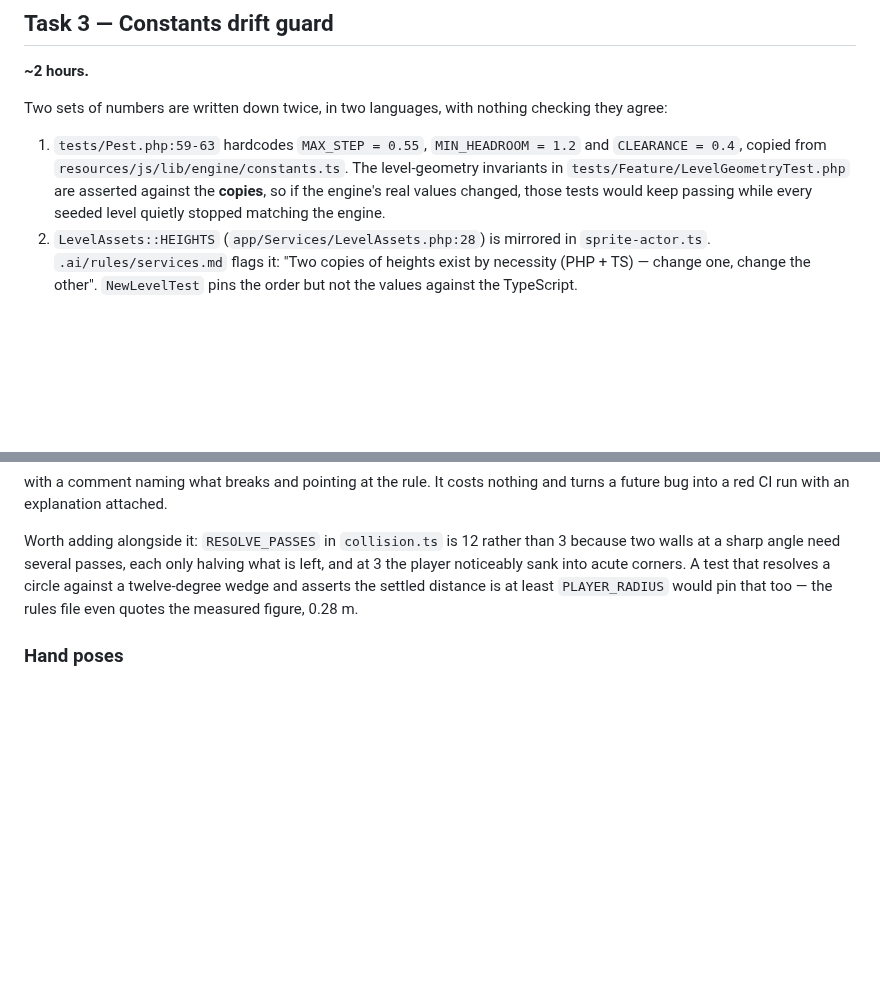
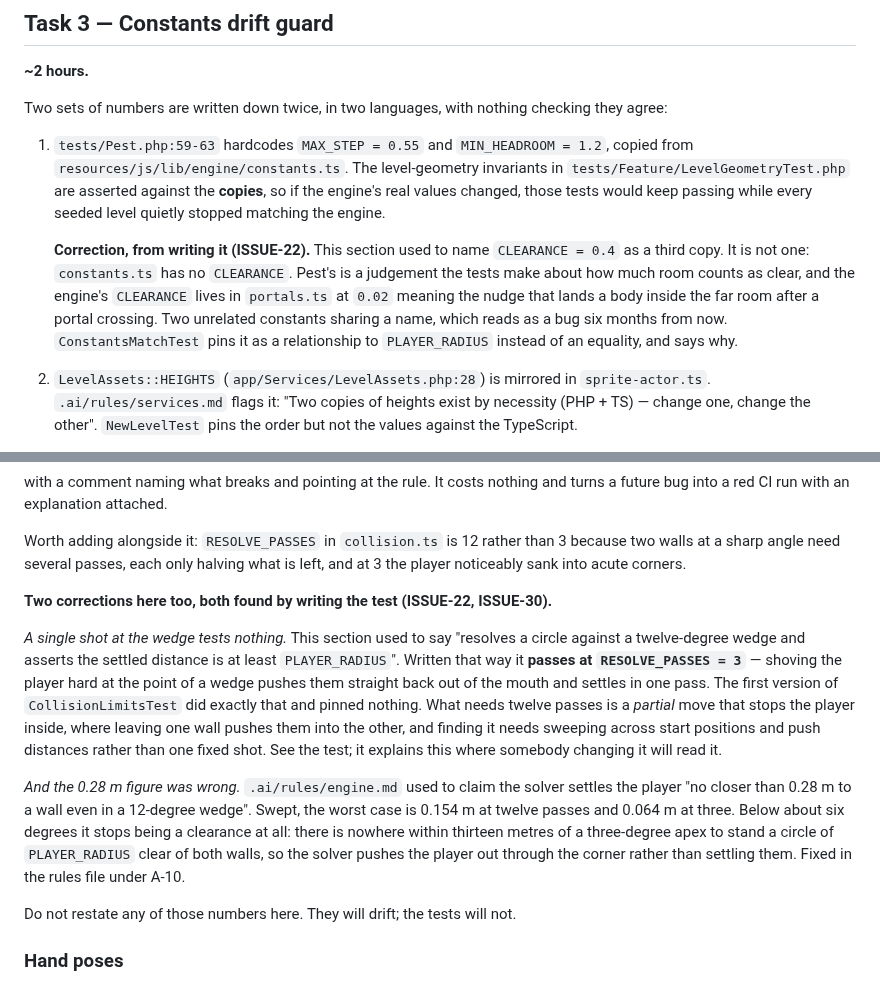
Before and after one commit to silent-8ch/life_game, a Markdown page: docs/plan-test-coverage.md, 2 parts joined by grey strips. GitHub-like rendering; blank space fills up the shorter version.

Commit message:
Correct two things plan-test-coverage.md got wrong (ISSUE-22, ISSUE-30)
Both were found by writing the tests the plan asked for, and both would
have sent the next person the same way.

CLEARANCE was named as a third constant copied out of constants.ts. It is
not: constants.ts has no CLEARANCE. Pest's is a judgement the tests make
about how much room counts as clear; the engine's lives in portals.ts at
0.02 and means the nudge that lands a body inside the far room after a
portal crossing. Two unrelated constants sharing a name, which reads as a
bug six months from now rather than a coincidence.

And the wedge test as described tests nothing. Asserting the settled
distance after one shot at the point of a wedge passes at
RESOLVE_PASSES = 3 — the player is pushed back out of the mouth and
settles in a single pass. The first version of CollisionLimitsTest did
exactly that and pinned nothing at all. What needs twelve passes is a
partial move that stops the player inside, and finding it takes a sweep.

The 0.28 m figure the plan pointed at was false too, which agent A has
now fixed in engine.md under A-10 — and their reading is better than
mine. My sweep called 0.011 m a clearance at three degrees; theirs shows
there is nowhere near a three-degree apex to stand a circle of
PLAYER_RADIUS clear of both walls at all, so that number is not a
clearance, it is where the solver gave up and pushed the player out
through the corner.

The plan now points at the tests rather than restating numbers. Numbers
in a plan drift; tests do not.

Co-Authored-By: Claude Opus 5 <noreply@anthropic.com>
Claude-Session: https://claude.ai/code/session_01RDcgMrvcvuzF9YrfSKjfjz

```diff
--- a/docs/plan-test-coverage.md
+++ b/docs/plan-test-coverage.md
@@ -117,11 +117,19 @@ own.
 Two sets of numbers are written down twice, in two languages, with nothing checking they
 agree:
 
-1. `tests/Pest.php:59-63` hardcodes `MAX_STEP = 0.55`, `MIN_HEADROOM = 1.2` and
-   `CLEARANCE = 0.4`, copied from `resources/js/lib/engine/constants.ts`. The level-geometry
-   invariants in `tests/Feature/LevelGeometryTest.php` are asserted against the **copies**,
-   so if the engine's real values changed, those tests would keep passing while every seeded
-   level quietly stopped matching the engine.
+1. `tests/Pest.php:59-63` hardcodes `MAX_STEP = 0.55` and `MIN_HEADROOM = 1.2`, copied from
+   `resources/js/lib/engine/constants.ts`. The level-geometry invariants in
+   `tests/Feature/LevelGeometryTest.php` are asserted against the **copies**, so if the
+   engine's real values changed, those tests would keep passing while every seeded level
+   quietly stopped matching the engine.
+
+   **Correction, from writing it (ISSUE-22).** This section used to name `CLEARANCE = 0.4`
+   as a third copy. It is not one: `constants.ts` has no `CLEARANCE`. Pest's is a judgement
+   the tests make about how much room counts as clear, and the engine's `CLEARANCE` lives in
+   `portals.ts` at `0.02` meaning the nudge that lands a body inside the far room after a
+   portal crossing. Two unrelated constants sharing a name, which reads as a bug six months
+   from now. `ConstantsMatchTest` pins it as a relationship to `PLAYER_RADIUS` instead of an
+   equality, and says why.
 2. `LevelAssets::HEIGHTS` (`app/Services/LevelAssets.php:28`) is mirrored in
    `sprite-actor.ts`. `.ai/rules/services.md` flags it: "Two copies of heights exist by
    necessity (PHP + TS) — change one, change the other". `NewLevelTest` pins the order but
@@ -170,9 +178,28 @@ future bug into a red CI run with an explanation attached.
 
 Worth adding alongside it: `RESOLVE_PASSES` in `collision.ts` is 12 rather than 3 because
 two walls at a sharp angle need several passes, each only halving what is left, and at 3 the
-player noticeably sank into acute corners. A test that resolves a circle against a
-twelve-degree wedge and asserts the settled distance is at least `PLAYER_RADIUS` would pin
-that too — the rules file even quotes the measured figure, 0.28 m.
+player noticeably sank into acute corners.
+
+**Two corrections here too, both found by writing the test (ISSUE-22, ISSUE-30).**
+
+*A single shot at the wedge tests nothing.* This section used to say "resolves a circle
+against a twelve-degree wedge and asserts the settled distance is at least `PLAYER_RADIUS`".
+Written that way it **passes at `RESOLVE_PASSES = 3`** — shoving the player hard at the point
+of a wedge pushes them straight back out of the mouth and settles in one pass. The first
+version of `CollisionLimitsTest` did exactly that and pinned nothing. What needs twelve
+passes is a *partial* move that stops the player inside, where leaving one wall pushes them
+into the other, and finding it needs sweeping across start positions and push distances
+rather than one fixed shot. See the test; it explains this where somebody changing it will
+read it.
+
+*And the 0.28 m figure was wrong.* `.ai/rules/engine.md` used to claim the solver settles the
+player "no closer than 0.28 m to a wall even in a 12-degree wedge". Swept, the worst case is
+0.154 m at twelve passes and 0.064 m at three. Below about six degrees it stops being a
+clearance at all: there is nowhere within thirteen metres of a three-degree apex to stand a
+circle of `PLAYER_RADIUS` clear of both walls, so the solver pushes the player out through
+the corner rather than settling them. Fixed in the rules file under A-10.
+
+Do not restate any of those numbers here. They will drift; the tests will not.
 
 ### Hand poses
 
```
